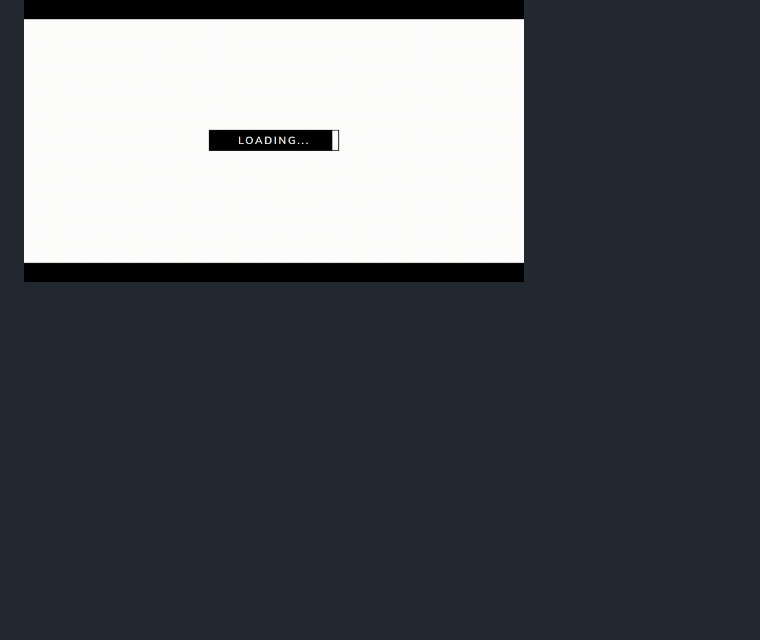
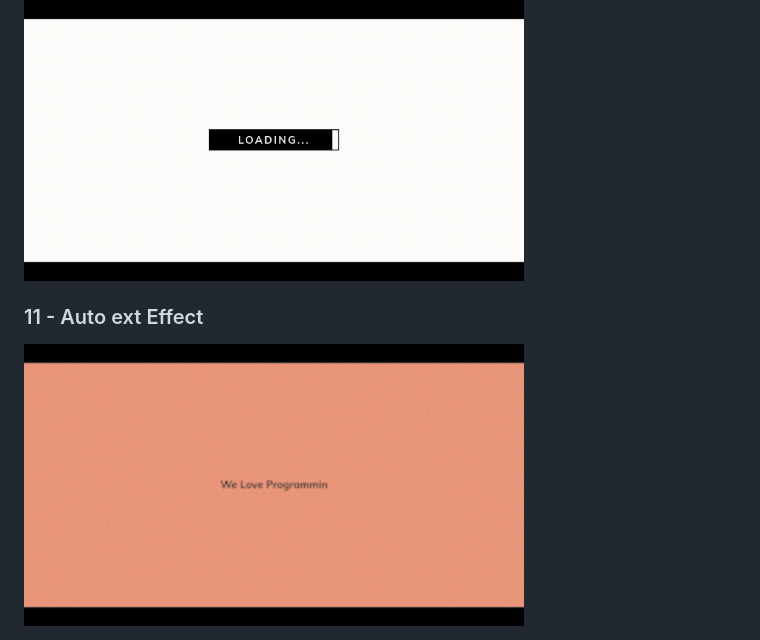
Before and after one commit to JardelBrasiliano/front-end, a Markdown page: 31ProjectsHtmlCssJS/README.md, the part around the change. Drawn GitHub-style; pictures changed too: 31ProjectsHtmlCssJS/demo/11-auto-text-effect.gif (added); blank space fills up the shorter version.

```diff
--- a/31ProjectsHtmlCssJS/README.md
+++ b/31ProjectsHtmlCssJS/README.md
@@ -41,3 +41,7 @@ https://www.youtube.com/playlist?list=PLgBH1CvjOA62ktHHwqSYBeq4jmGmUezNo
 ### 10 - Mix Blend Loader
 
 <img src="../31ProjectsHtmlCssJS/demo/10-mix-blend-loader.gif" width="500" title="Mix Blend Loader">
+
+### 11 - Auto ext Effect
+
+<img src="../31ProjectsHtmlCssJS/demo/11-auto-text-effect.gif" width="500" title="Auto ext Effect">
```
Also changed, not shown: 3 other files.
